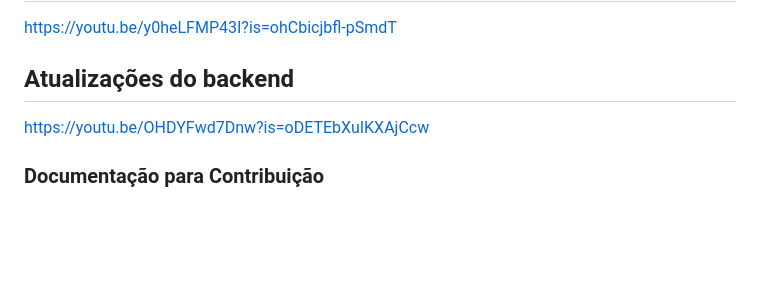
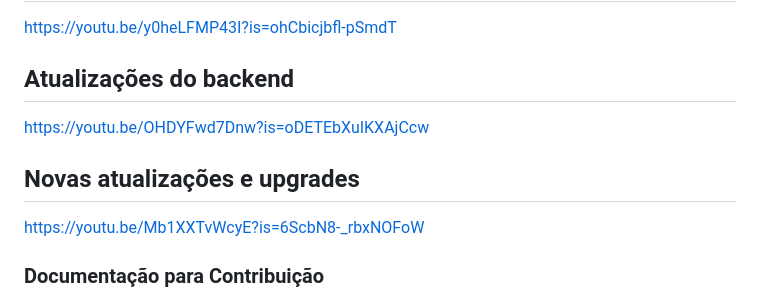
Before and after one commit to mariaeugeniamoraes/projeto_fds_2026.2, a Markdown page: README.md, the part around the change. Rendered like a GitHub page; blank space fills up the shorter version.

Commit message:
Add new updates and upgrades section to README
Added section for new updates and upgrades with a link.

```diff
--- a/README.md
+++ b/README.md
@@ -339,6 +339,9 @@ https://youtu.be/y0heLFMP43I?is=ohCbicjbfl-pSmdT
 ## Atualizações do backend
 https://youtu.be/OHDYFwd7Dnw?is=oDETEbXuIKXAjCcw
 
+## Novas atualizações e upgrades
+https://youtu.be/Mb1XXTvWcyE?is=6ScbN8-_rbxNOFoW
+
 ### Documentação para Contribuição
 
 O Ecomply disponibiliza um guia de contribuição com instruções para configurar o ambiente de desenvolvimento, executar o projeto, realizar testes e enviar melhorias.
```
